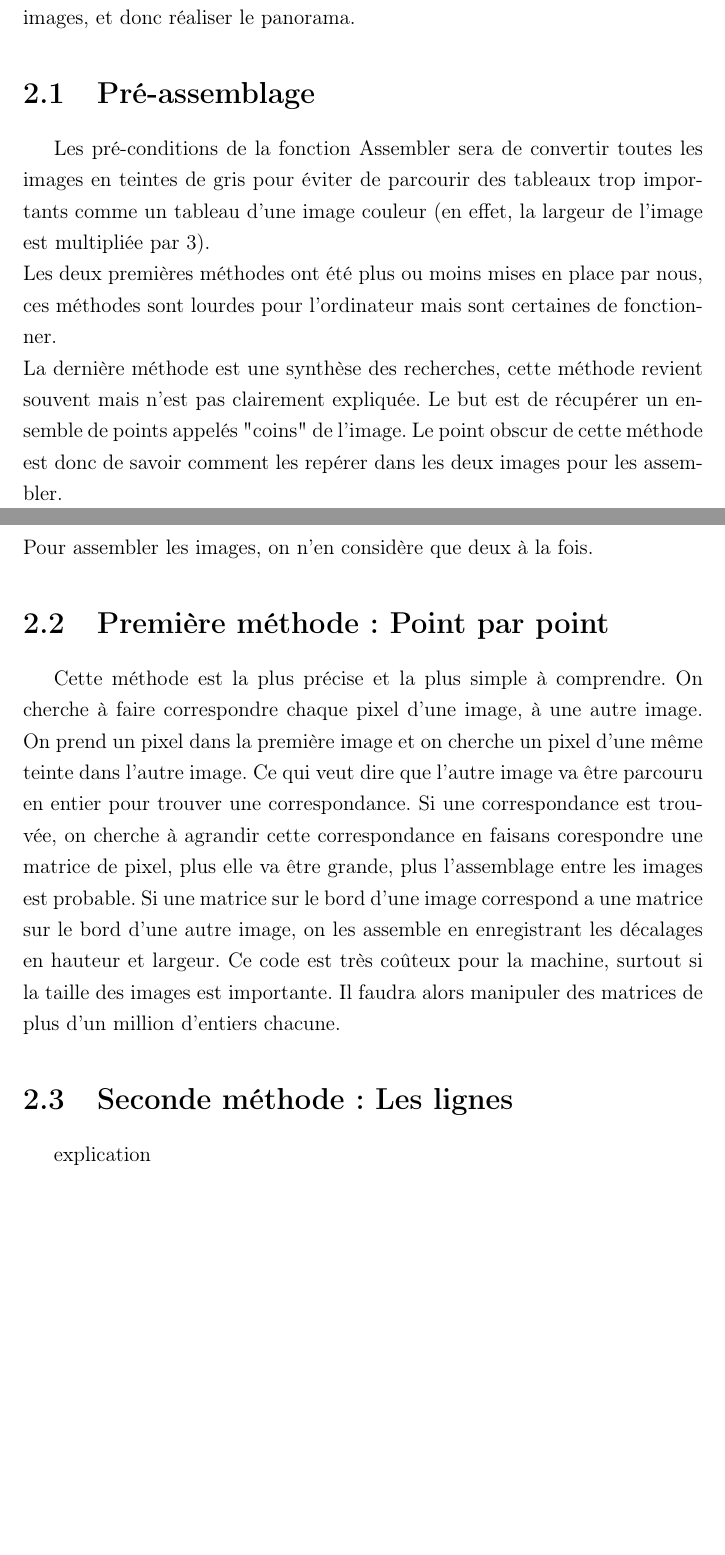
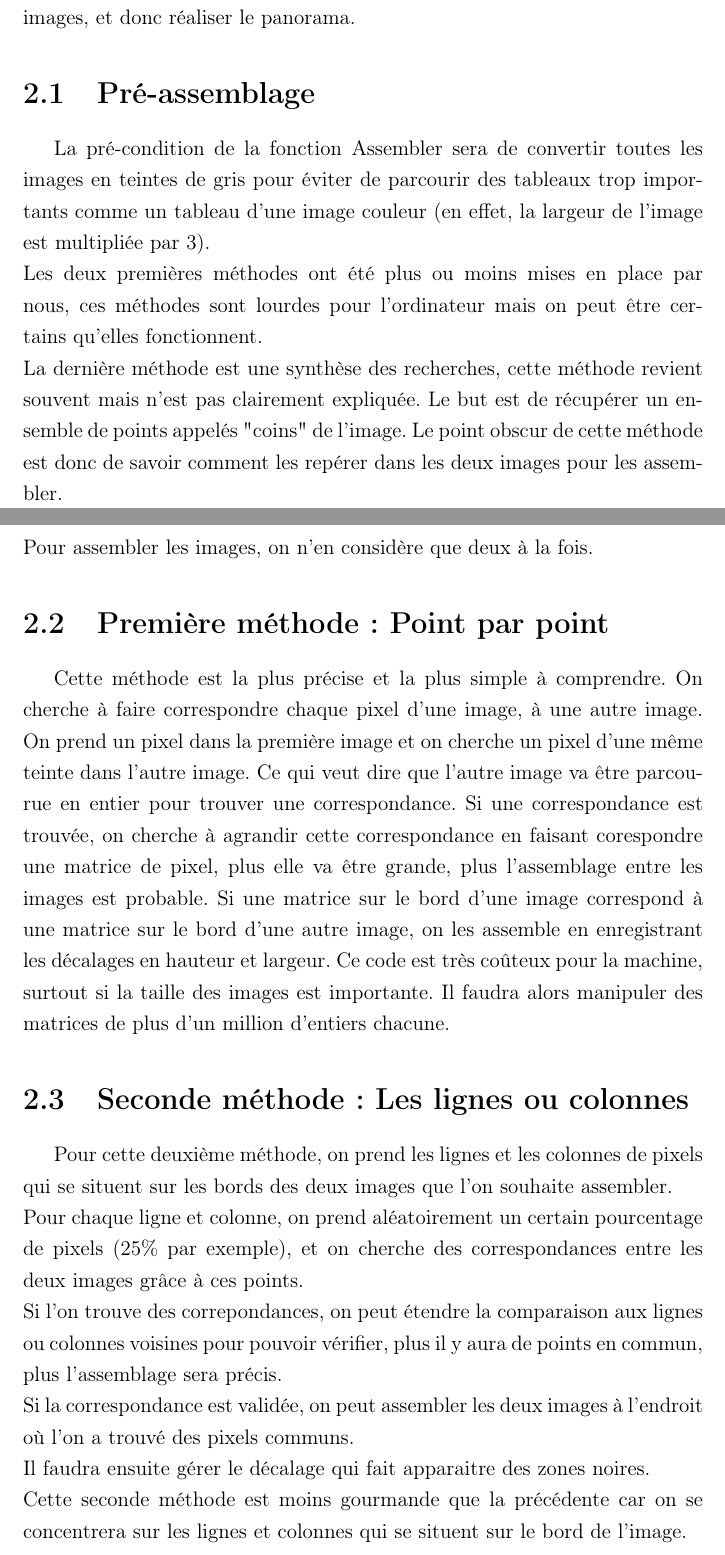
Before and after one commit to snigle/CPanorama, a LaTeX document (rapport/rapport.tex): two parts of pages 6 and 7 of 9, joined at a grey line, cut so that both start at the same text, the shorter picture padded with empty space. Compiled offline with pdfLaTeX; the source files are stored in an older character set and shown here as Unicode.

Commit message:
rapport maj elie

```diff
--- a/rapport/rapport.tex
+++ b/rapport/rapport.tex
@@ -77,16 +77,24 @@
 	\chapter{Les différentes façons de faire un panorama}
 	      Cette seconde partie met en oeuvre les recherches effectuées durant ce premier mois pour savoir comment automatiser un panorama en C. On a dégagé quelques méthodes qui nous semblent poqqibles pour assembler des images, et donc réaliser le panorama.
 		\section{Pré-assemblage}
-		    Les pré-conditions de la fonction Assembler sera de convertir toutes les images en teintes de gris pour éviter de parcourir des tableaux trop importants comme un tableau d'une image couleur (en effet, la largeur de l'image est multipliée par 3). \\
-		    Les deux premières méthodes ont été plus ou moins mises en place par nous, ces méthodes sont lourdes pour l'ordinateur mais sont certaines de fonctionner. \\
+		    La pré-condition de la fonction Assembler sera de convertir toutes les images en teintes de gris pour éviter de parcourir des tableaux trop importants comme un tableau d'une image couleur (en effet, la largeur de l'image est multipliée par 3). \\
+		    Les deux premières méthodes ont été plus ou moins mises en place par nous, ces méthodes sont lourdes pour l'ordinateur mais on peut être certains qu'elles fonctionnent. \\
 		    La dernière méthode est une synthèse des recherches, cette méthode revient souvent mais n'est pas clairement expliquée. Le but est de récupérer un ensemble de points appelés "coins" de l'image. Le point obscur de cette méthode est donc de savoir comment les repérer dans les deux images pour les assembler.\\
 		    Pour assembler les images, on n'en considère que deux à la fois.
 		\section{Première méthode : Point par point}
 		    %Quentin
 		    Cette méthode est la plus précise et la plus simple à comprendre. On cherche à faire correspondre chaque pixel d'une image, à une autre image.
-		    On prend un pixel dans la première image et on cherche un pixel d'une même teinte dans l'autre image. Ce qui veut dire que l'autre image va être parcouru en entier pour trouver une correspondance. Si une correspondance est trouvée, on cherche à agrandir cette correspondance en faisans corespondre une matrice de pixel, plus elle va être grande, plus l'assemblage entre les images est probable. Si une matrice sur le bord d'une image correspond a une matrice sur le bord d'une autre image, on les assemble en enregistrant les décalages en hauteur et largeur. Ce code est très coûteux pour la machine, surtout si la taille des images est importante. Il faudra alors manipuler des matrices de plus d'un million d'entiers chacune.
-		\section{Seconde méthode : Les lignes}
-		    explication %Elie
+		    On prend un pixel dans la première image et on cherche un pixel d'une même teinte dans l'autre image. Ce qui veut dire que l'autre image va être parcourue en entier pour trouver une correspondance. Si une correspondance est trouvée, on cherche à agrandir cette correspondance en faisant corespondre une matrice de pixel, plus elle va être grande, plus l'assemblage entre les images est probable. Si une matrice sur le bord d'une image correspond à une matrice sur le bord d'une autre image, on les assemble en enregistrant les décalages en hauteur et largeur. Ce code est très coûteux pour la machine, surtout si la taille des images est importante. Il faudra alors manipuler des matrices de plus d'un million d'entiers chacune.
+		\section{Seconde méthode : Les lignes ou colonnes}
+		    %Elie
+		    Pour cette deuxième méthode, on prend les lignes et les colonnes de pixels qui se situent sur les bords des deux images que l'on souhaite assembler. \\
+		    Pour chaque ligne et colonne, on prend aléatoirement un certain pourcentage de pixels (25\% par exemple), et on cherche des correspondances entre les deux images grâce à ces points.\\
+		    Si l'on trouve des correpondances, on peut étendre la comparaison aux lignes ou colonnes voisines pour pouvoir vérifier, plus il y aura de points en commun, plus l'assemblage  sera précis.\\
+		    Si la correspondance est validée, on peut assembler les deux images à l'endroit où l'on a trouvé des pixels communs.\\
+		    Il faudra ensuite gérer le décalage qui fait apparaitre des zones noires.\\
+		   Cette seconde méthode est moins gourmande que la précédente car on se concentrera sur les lignes et colonnes qui se situent sur le bord de l'image.
+
+
 		\section{Troisième méthode : Méthode des coins}
 		    %Quentin
 		    Dans un premier temps, il faut repérer les "coins" de l'image. Une des possibilités peut être l'utilisation de l'algorithme Features from Accelerated Segment Test (FAST). Pour cela, il faut définir un seuil inférieur et un seuil supérieur. Ensuite, on défini le rayon d'un cercle qui sera constant. On choisit ensuite un pixel quelconque et on repère les pixels sur le contour du cercle de ce pixel. Voici un schéma de la situation autour d'un pixel.\\
```
Also changed, not shown: rapport/rapport.tex (4 more changed lines).
